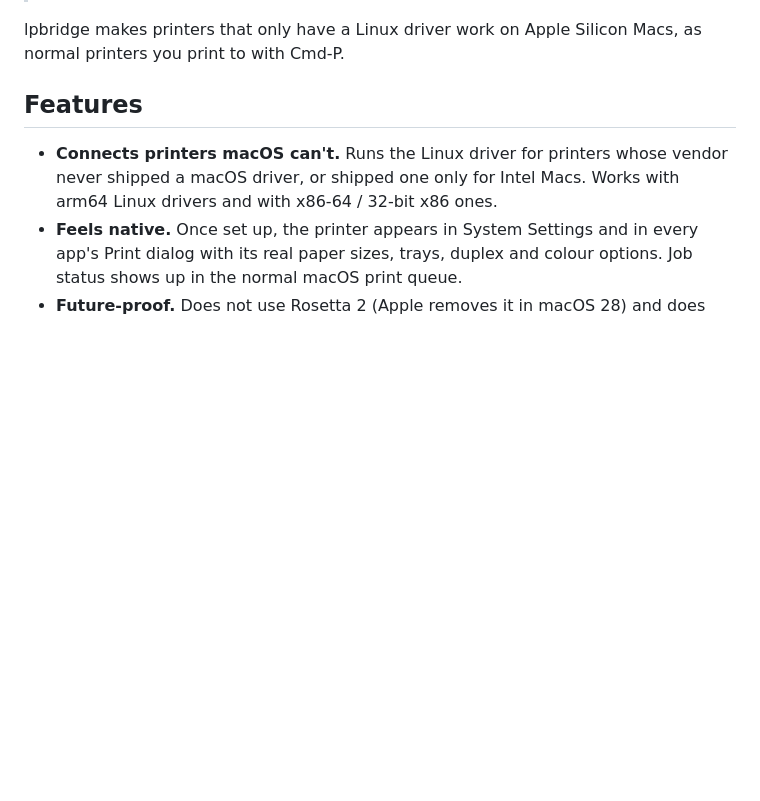
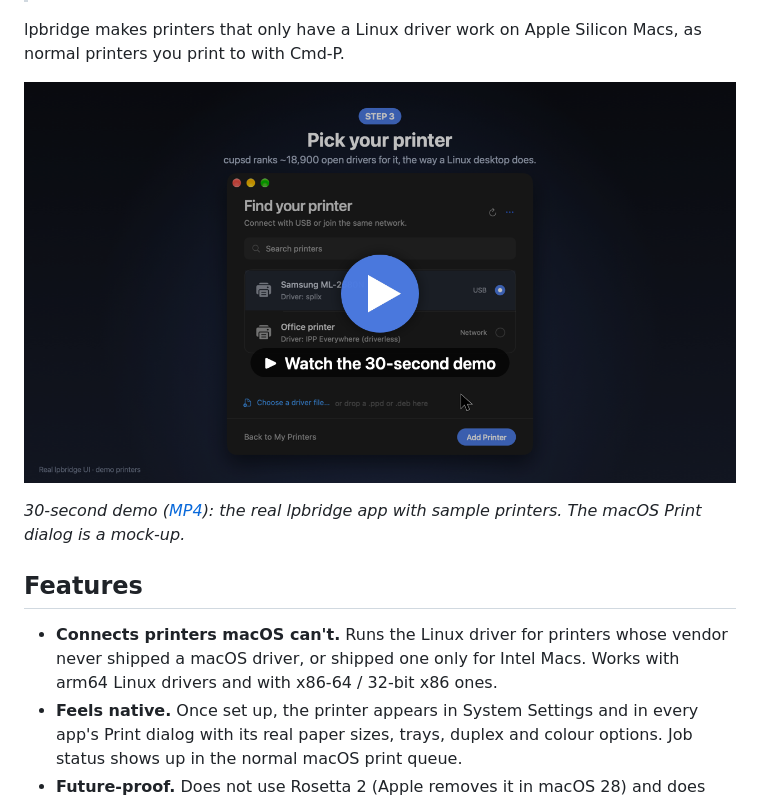
Before and after one commit to karol-domosud/lpbridge, a Markdown page: README.md, the part around the change. Rendered like a GitHub page; pictures changed too: docs/media/lpbridge-demo-poster.png (added); blank space fills up the shorter version.

Commit message:
README: 30-second demo video

```diff
--- a/README.md
+++ b/README.md
@@ -16,6 +16,11 @@
 
 lpbridge makes printers that only have a Linux driver work on Apple Silicon
 Macs, as normal printers you print to with Cmd-P.
+
+[![Watch the 30-second demo](docs/media/lpbridge-demo-poster.png)](docs/media/lpbridge-demo.mp4)
+
+*30-second demo ([MP4](docs/media/lpbridge-demo.mp4)): the real lpbridge app
+with sample printers. The macOS Print dialog is a mock-up.*
 
 ## Features
 
```
Also changed, not shown: 1 other file.
